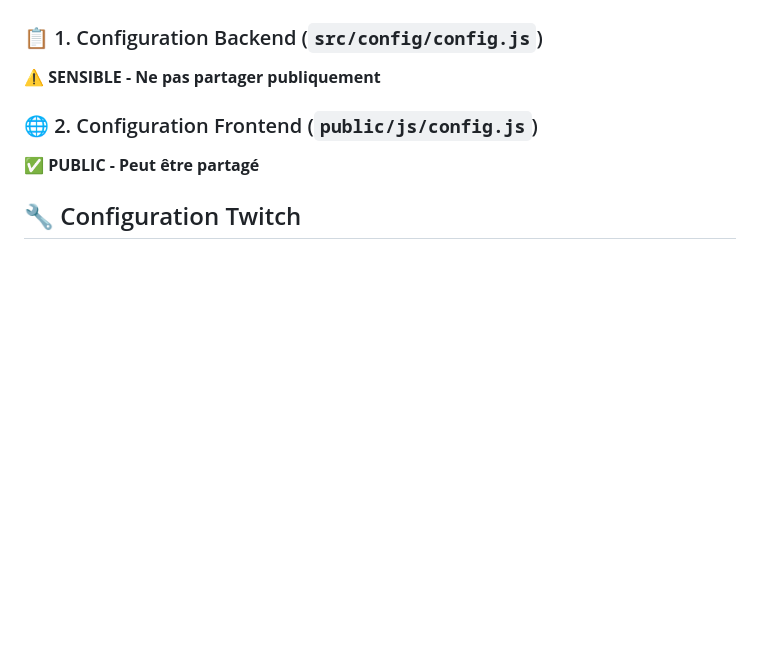
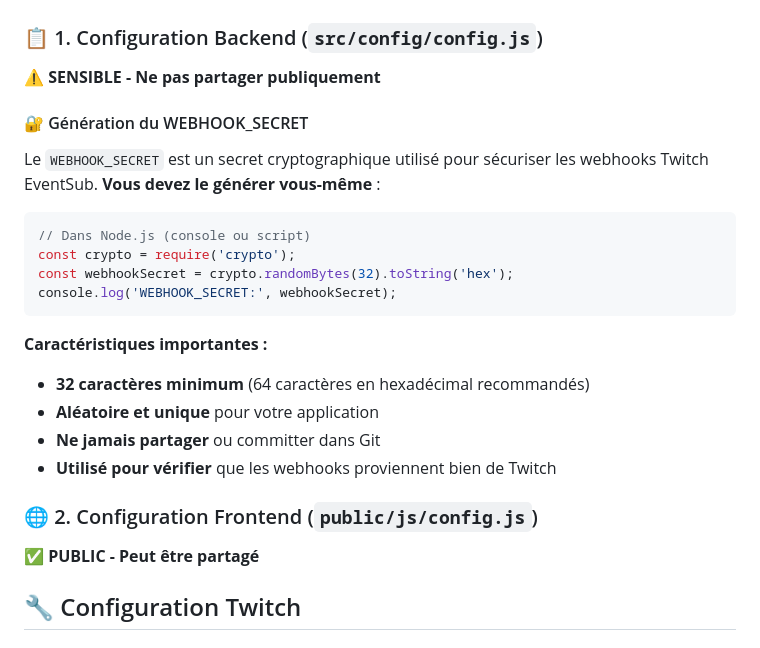
Before and after one commit to yazouv/ElectrumOverlay, a Markdown page: README.md, the part around the change. Drawn GitHub-style; blank space fills up the shorter version.

Commit message:
Ajout d'instructions pour la génération du WEBHOOK_SECRET dans les fichiers README

````diff
--- a/README.md
+++ b/README.md
@@ -112,6 +112,22 @@ Le système utilise **deux fichiers de configuration** séparés :
 
 ### 📋 1. Configuration Backend (`src/config/config.js`)
 **⚠️ SENSIBLE - Ne pas partager publiquement**
+
+#### 🔐 Génération du WEBHOOK_SECRET
+Le `WEBHOOK_SECRET` est un secret cryptographique utilisé pour sécuriser les webhooks Twitch EventSub. **Vous devez le générer vous-même** :
+
+```javascript
+// Dans Node.js (console ou script)
+const crypto = require('crypto');
+const webhookSecret = crypto.randomBytes(32).toString('hex');
+console.log('WEBHOOK_SECRET:', webhookSecret);
+```
+
+**Caractéristiques importantes :**
+- **32 caractères minimum** (64 caractères en hexadécimal recommandés)
+- **Aléatoire et unique** pour votre application
+- **Ne jamais partager** ou committer dans Git
+- **Utilisé pour vérifier** que les webhooks proviennent bien de Twitch
 
 ### 🌐 2. Configuration Frontend (`public/js/config.js`)
 **✅ PUBLIC - Peut être partagé**
````
Also changed, not shown: README-EN.md (+16 -0 lines).
